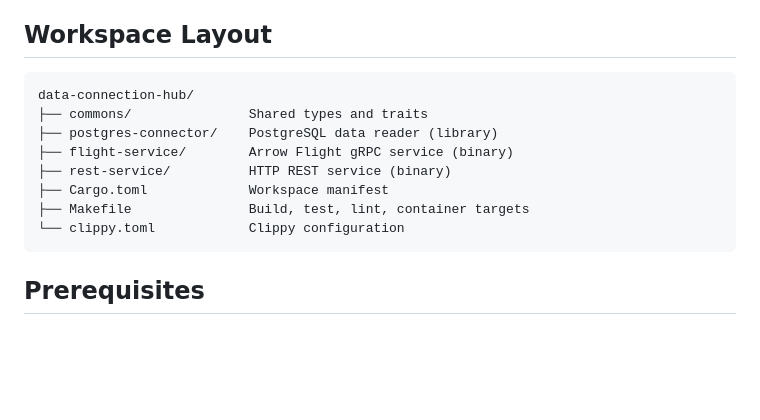
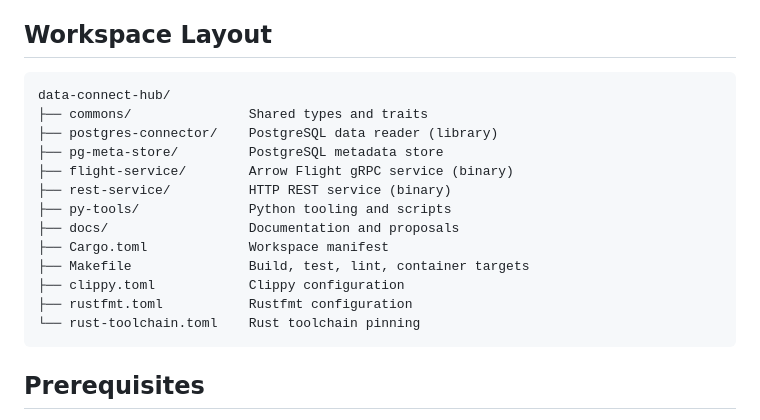
Before and after one commit to shuynh2017/data-connect-hub, a Markdown page: README.md, the part around the change. Drawn GitHub-style; blank space fills up the shorter version.

Commit message:
doc: updated readme

````diff
--- a/README.md
+++ b/README.md
@@ -5,14 +5,19 @@ Data Connect Hub (DCH) is a middleware service that provides a single integratio
 ## Workspace Layout
 
 ```
-data-connection-hub/
+data-connect-hub/
 ├── commons/               Shared types and traits
 ├── postgres-connector/    PostgreSQL data reader (library)
+├── pg-meta-store/         PostgreSQL metadata store
 ├── flight-service/        Arrow Flight gRPC service (binary)
 ├── rest-service/          HTTP REST service (binary)
+├── py-tools/              Python tooling and scripts
+├── docs/                  Documentation and proposals
 ├── Cargo.toml             Workspace manifest
 ├── Makefile               Build, test, lint, container targets
-└── clippy.toml            Clippy configuration
+├── clippy.toml            Clippy configuration
+├── rustfmt.toml           Rustfmt configuration
+└── rust-toolchain.toml    Rust toolchain pinning
 ```
 
 ## Prerequisites
````
